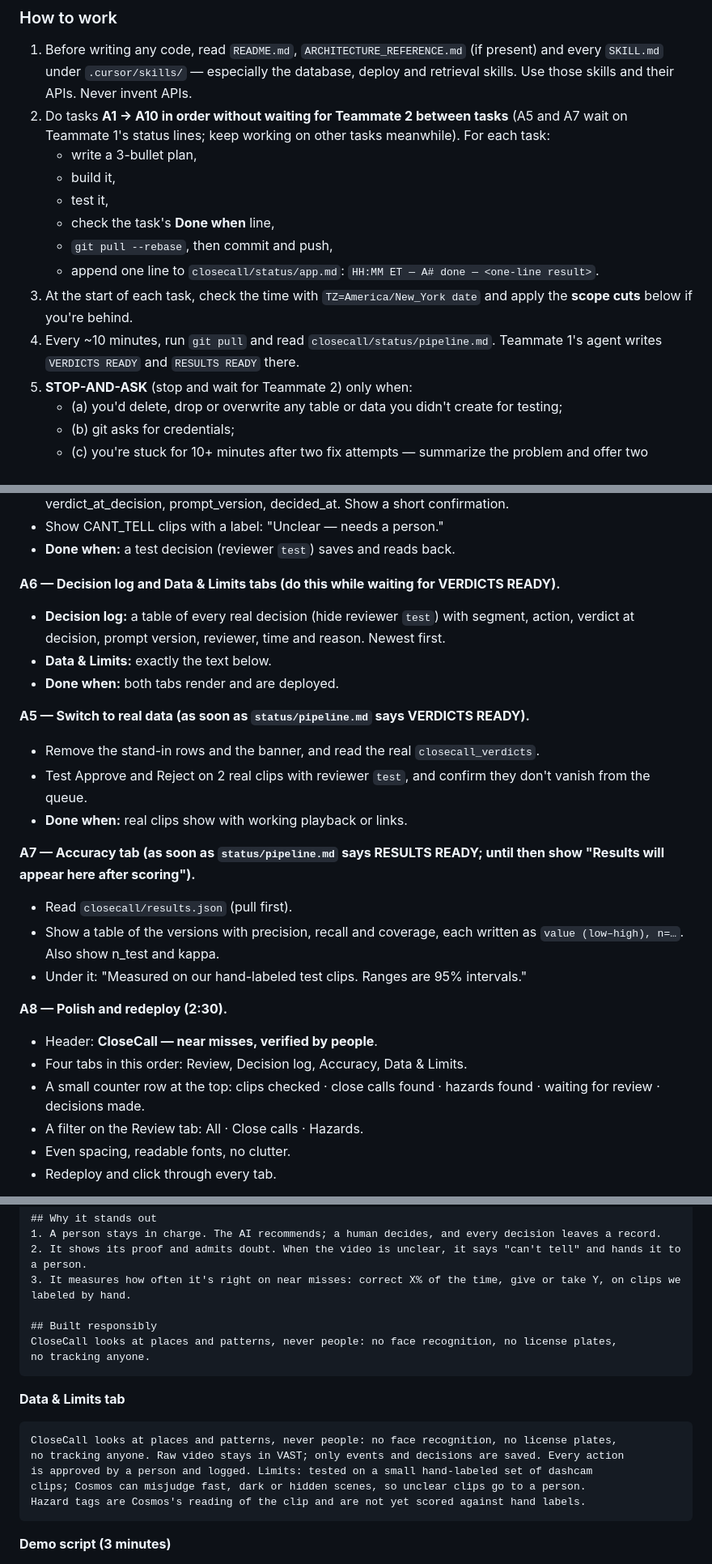
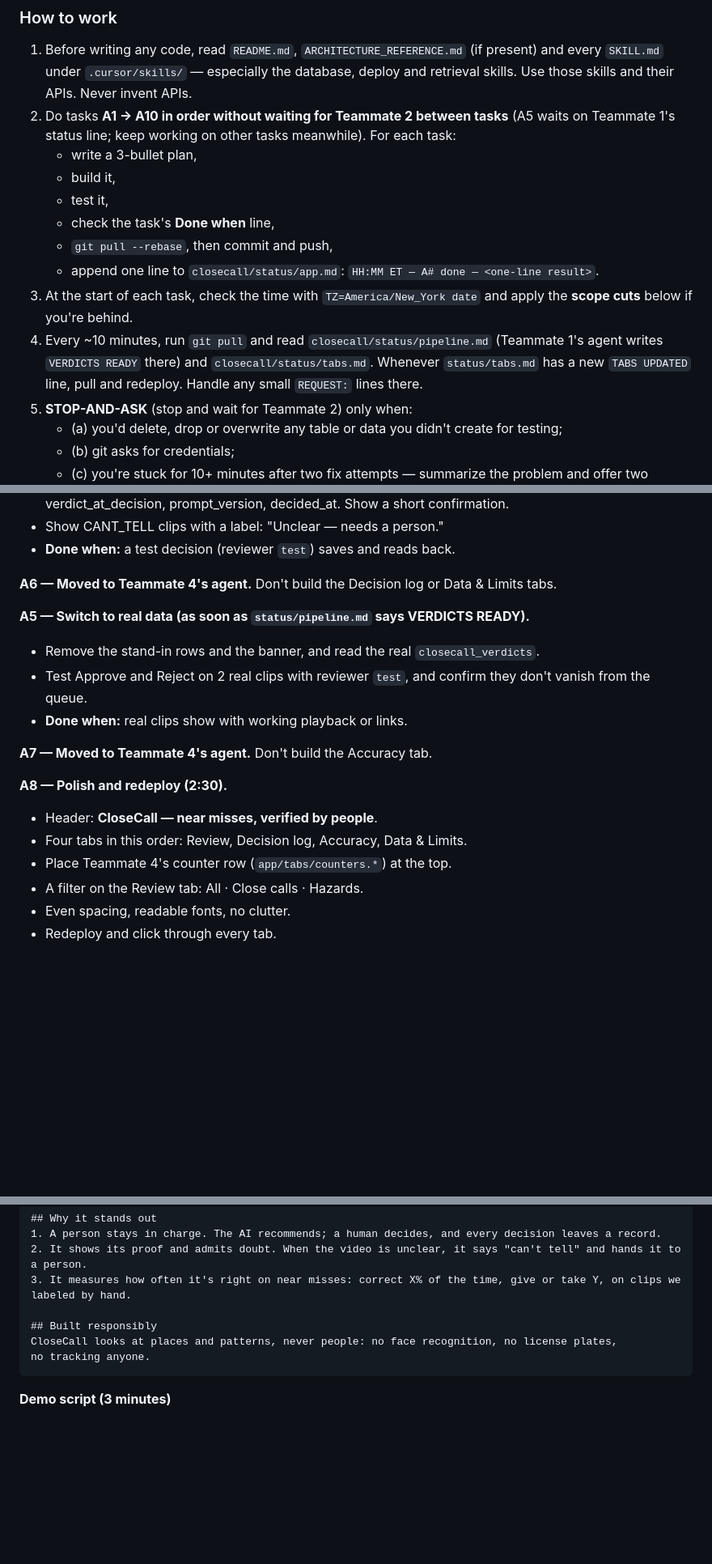
Before and after one commit to Sebilopez1/closecall, a Markdown page: agents/TEAMMATE2.md, 3 parts joined by grey strips. Shown at 81% size. Rendered like a GitHub page; blank space fills up the shorter version.

Commit message:
Revise App agent brief for team CloseCall
Updated the agent brief for the App agent, clarifying roles, tasks, and responsibilities, including changes to task assignments and details on data handling.

````diff
--- a/agents/TEAMMATE2.md
+++ b/agents/TEAMMATE2.md
@@ -51,7 +51,7 @@ Every click must be saved with its history.
 
 ### How to work
 1. Before writing any code, read `README.md`, `ARCHITECTURE_REFERENCE.md` (if present) and every `SKILL.md` under `.cursor/skills/` — especially the database, deploy and retrieval skills. Use those skills and their APIs. Never invent APIs.
-2. Do tasks **A1 → A10 in order without waiting for Teammate 2 between tasks** (A5 and A7 wait on Teammate 1's status lines; keep working on other tasks meanwhile). For each task:
+2. Do tasks **A1 → A10 in order without waiting for Teammate 2 between tasks** (A5 waits on Teammate 1's status line; keep working on other tasks meanwhile). For each task:
    - write a 3-bullet plan,
    - build it,
    - test it,
@@ -59,7 +59,7 @@ Every click must be saved with its history.
    - `git pull --rebase`, then commit and push,
    - append one line to `closecall/status/app.md`: `HH:MM ET — A# done — <one-line result>`.
 3. At the start of each task, check the time with `TZ=America/New_York date` and apply the **scope cuts** below if you're behind.
-4. Every ~10 minutes, run `git pull` and read `closecall/status/pipeline.md`. Teammate 1's agent writes `VERDICTS READY` and `RESULTS READY` there.
+4. Every ~10 minutes, run `git pull` and read `closecall/status/pipeline.md` (Teammate 1's agent writes `VERDICTS READY` there) and `closecall/status/tabs.md`. Whenever `status/tabs.md` has a new `TABS UPDATED` line, pull and redeploy. Handle any small `REQUEST:` lines there.
 5. **STOP-AND-ASK** (stop and wait for Teammate 2) only when:
    - (a) you'd delete, drop or overwrite any table or data you didn't create for testing;
    - (b) git asks for credentials;
@@ -124,25 +124,19 @@ Every click must be saved with its history.
 - Show CANT_TELL clips with a label: "Unclear — needs a person."
 - **Done when:** a test decision (reviewer `test`) saves and reads back.
 
-**A6 — Decision log and Data & Limits tabs (do this while waiting for VERDICTS READY).**
-- **Decision log:** a table of every real decision (hide reviewer `test`) with segment, action, verdict at decision, prompt version, reviewer, time and reason. Newest first.
-- **Data & Limits:** exactly the text below.
-- **Done when:** both tabs render and are deployed.
+**A6 — Moved to Teammate 4's agent.** Don't build the Decision log or Data & Limits tabs.
 
 **A5 — Switch to real data (as soon as `status/pipeline.md` says VERDICTS READY).**
 - Remove the stand-in rows and the banner, and read the real `closecall_verdicts`.
 - Test Approve and Reject on 2 real clips with reviewer `test`, and confirm they don't vanish from the queue.
 - **Done when:** real clips show with working playback or links.
 
-**A7 — Accuracy tab (as soon as `status/pipeline.md` says RESULTS READY; until then show "Results will appear here after scoring").**
-- Read `closecall/results.json` (pull first).
-- Show a table of the versions with precision, recall and coverage, each written as `value (low–high), n=…`. Also show n_test and kappa.
-- Under it: "Measured on our hand-labeled test clips. Ranges are 95% intervals."
+**A7 — Moved to Teammate 4's agent.** Don't build the Accuracy tab.
 
 **A8 — Polish and redeploy (2:30).**
 - Header: **CloseCall — near misses, verified by people**.
 - Four tabs in this order: Review, Decision log, Accuracy, Data & Limits.
-- A small counter row at the top: clips checked · close calls found · hazards found · waiting for review · decisions made.
+- Place Teammate 4's counter row (`app/tabs/counters.*`) at the top.
 - A filter on the Review tab: All · Close calls · Hazards.
 - Even spacing, readable fonts, no clutter.
 - Redeploy and click through every tab.
@@ -198,15 +192,6 @@ CloseCall looks at places and patterns, never people: no face recognition, no li
 no tracking anyone.
 ```
 
-**Data & Limits tab**
-```
-CloseCall looks at places and patterns, never people: no face recognition, no license plates,
-no tracking anyone. Raw video stays in VAST; only events and decisions are saved. Every action
-is approved by a person and logged. Limits: tested on a small hand-labeled set of dashcam
-clips; Cosmos can misjudge fast, dark or hidden scenes, so unclear clips go to a person.
-Hazard tags are Cosmos's reading of the clip and are not yet scored against hand labels.
-```
-
 **Demo script (3 minutes)**
 - 0:00 **Teammate 1:** "Cities fix dangerous streets after someone gets hurt. Near misses are the early warning, but nobody can watch thousands of hours of fleet video. CloseCall does."
 - 0:30 **Teammate 2:** Review tab → open a real clip → show Cosmos's verdict and reason → type a reason → **Approve** → Decision log shows the saved record: who, when, which prompt version.
````
Also changed, not shown: other parts of agents/TEAMMATE2.md (+8 -8 lines).
